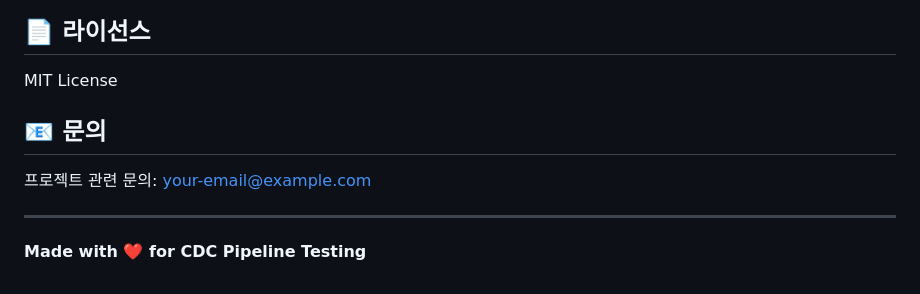
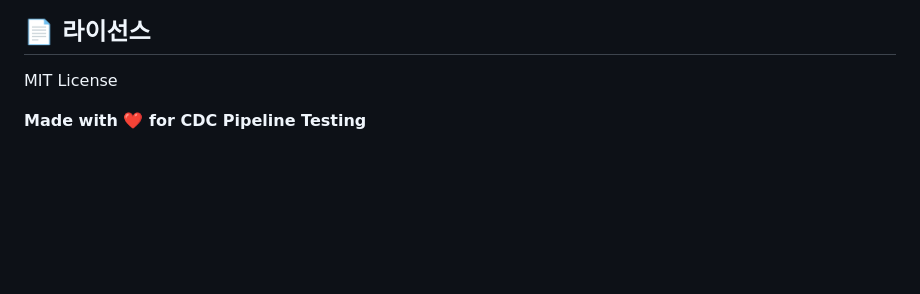
Before and after one commit to duarbdhks/flink_clikhouse, a Markdown page: README.md, the part around the change. Drawn GitHub-style; blank space fills up the shorter version.

Commit message:
doc: REAMDE 필요없는 문구 제거

```diff
--- a/README.md
+++ b/README.md
@@ -292,10 +292,4 @@ docker system prune -a --volumes
 
 MIT License
 
-## 📧 문의
-
-프로젝트 관련 문의: your-email@example.com
-
----
-
 **Made with ❤️ for CDC Pipeline Testing**
```
